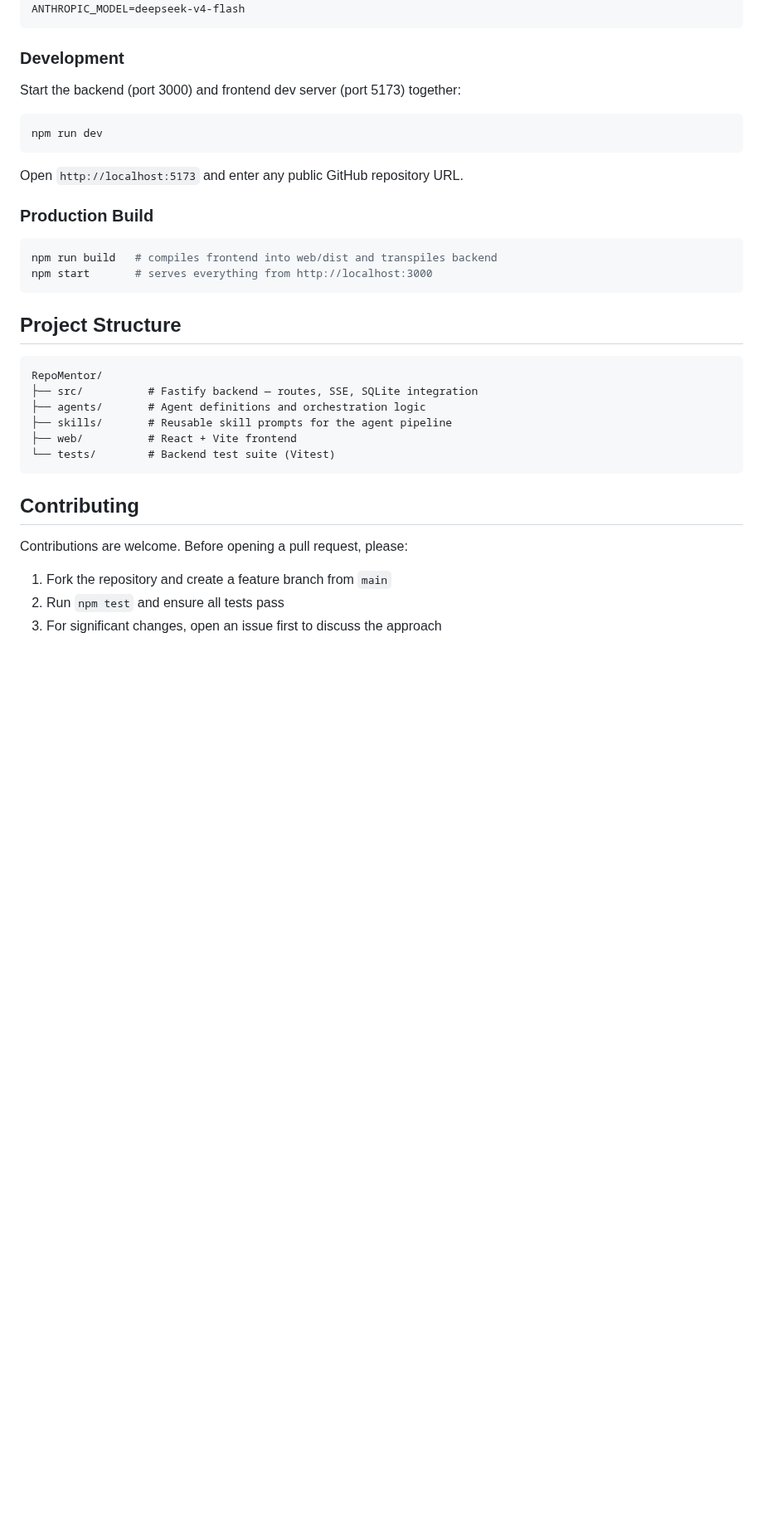
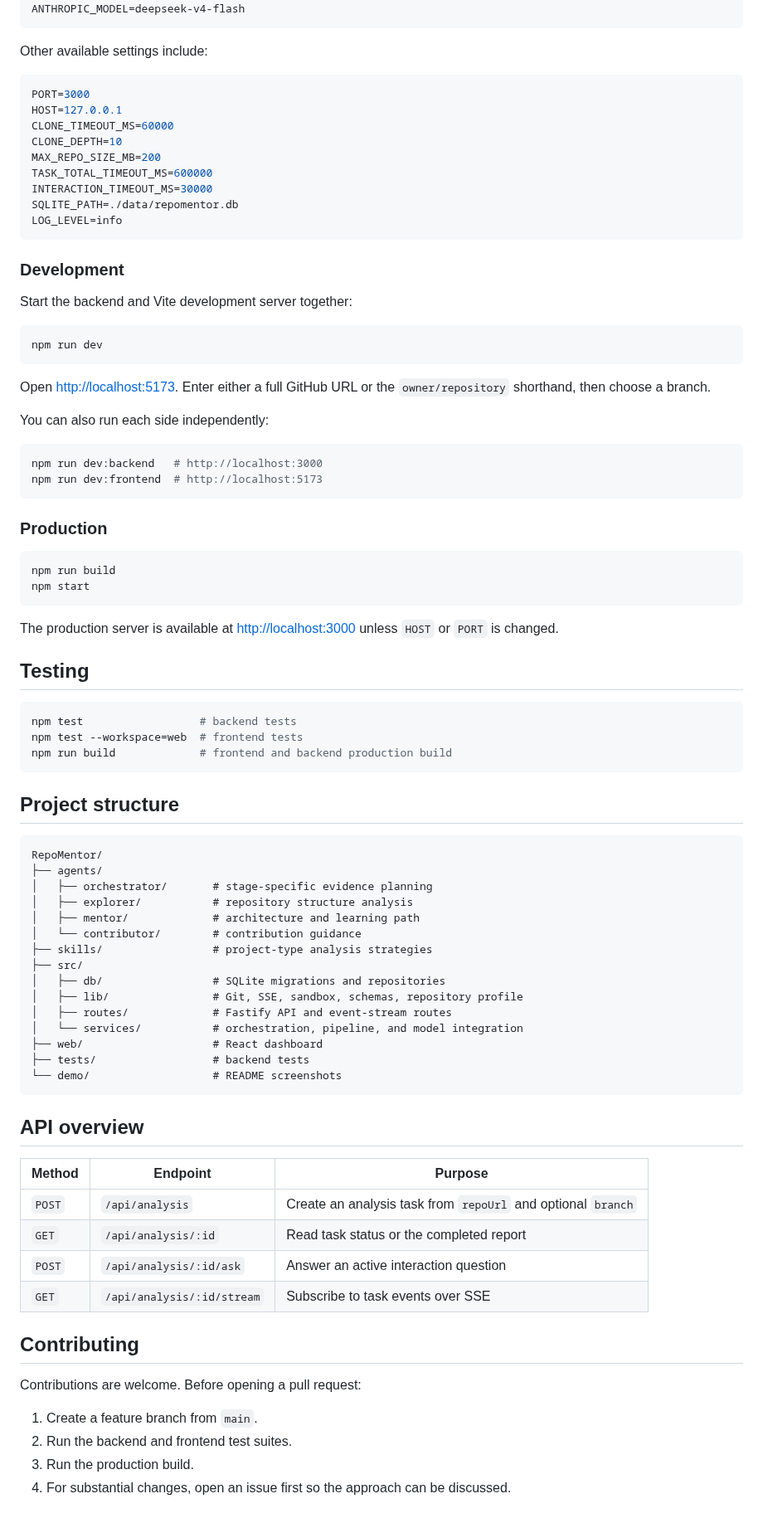
Before and after one commit to Freesia2077/RepoMentor, a Markdown page: README.md, the part around one of its changes. Shown at 83% size. GitHub-like rendering; blank space fills up the shorter version.

Commit message:
Update README for current analysis workflow

````diff
--- a/README.md
+++ b/README.md
@@ -76,38 +126,88 @@ ANTHROPIC_BASE_URL=https://api.deepseek.com/anthropic
 ANTHROPIC_MODEL=deepseek-v4-flash
 ```
 
+Other available settings include:
+
+```env
+PORT=3000
+HOST=127.0.0.1
+CLONE_TIMEOUT_MS=60000
+CLONE_DEPTH=10
+MAX_REPO_SIZE_MB=200
+TASK_TOTAL_TIMEOUT_MS=600000
+INTERACTION_TIMEOUT_MS=30000
+SQLITE_PATH=./data/repomentor.db
+LOG_LEVEL=info
+```
+
 ### Development
 
-Start the backend (port 3000) and frontend dev server (port 5173) together:
+Start the backend and Vite development server together:
 
 ```bash
 npm run dev
 ```
 
-Open `http://localhost:5173` and enter any public GitHub repository URL.
+Open [http://localhost:5173](http://localhost:5173). Enter either a full GitHub URL or the `owner/repository` shorthand, then choose a branch.
 
-### Production Build
+You can also run each side independently:
 
 ```bash
-npm run build   # compiles frontend into web/dist and transpiles backend
-npm start       # serves everything from http://localhost:3000
+npm run dev:backend   # http://localhost:3000
+npm run dev:frontend  # http://localhost:5173
 ```
 
-## Project Structure
+### Production
 
+```bash
+npm run build
+npm start
 ```
+
+The production server is available at [http://localhost:3000](http://localhost:3000) unless `HOST` or `PORT` is changed.
+
+## Testing
+
+```bash
+npm test                  # backend tests
+npm test --workspace=web  # frontend tests
+npm run build             # frontend and backend production build
+```
+
+## Project structure
+
+```text
 RepoMentor/
-├── src/          # Fastify backend — routes, SSE, SQLite integration
-├── agents/       # Agent definitions and orchestration logic
-├── skills/       # Reusable skill prompts for the agent pipeline
-├── web/          # React + Vite frontend
-└── tests/        # Backend test suite (Vitest)
+├── agents/
+│   ├── orchestrator/       # stage-specific evidence planning
+│   ├── explorer/           # repository structure analysis
+│   ├── mentor/             # architecture and learning path
+│   └── contributor/        # contribution guidance
+├── skills/                 # project-type analysis strategies
+├── src/
+│   ├── db/                 # SQLite migrations and repositories
+│   ├── lib/                # Git, SSE, sandbox, schemas, repository profile
+│   ├── routes/             # Fastify API and event-stream routes
+│   └── services/           # orchestration, pipeline, and model integration
+├── web/                    # React dashboard
+├── tests/                  # backend tests
+└── demo/                   # README screenshots
 ```
+
+## API overview
+
+| Method | Endpoint | Purpose |
+|---|---|---|
+| `POST` | `/api/analysis` | Create an analysis task from `repoUrl` and optional `branch` |
+| `GET` | `/api/analysis/:id` | Read task status or the completed report |
+| `POST` | `/api/analysis/:id/ask` | Answer an active interaction question |
+| `GET` | `/api/analysis/:id/stream` | Subscribe to task events over SSE |
 
 ## Contributing
 
-Contributions are welcome. Before opening a pull request, please:
+Contributions are welcome. Before opening a pull request:
 
-1. Fork the repository and create a feature branch from `main`
-2. Run `npm test` and ensure all tests pass
-3. For significant changes, open an issue first to discuss the approach
+1. Create a feature branch from `main`.
+2. Run the backend and frontend test suites.
+3. Run the production build.
+4. For substantial changes, open an issue first so the approach can be discussed.
````
Also changed, not shown: other parts of README.md (+86 -36 lines), demo/4.png (added), demo/5.png (added), demo/6.png (added).
